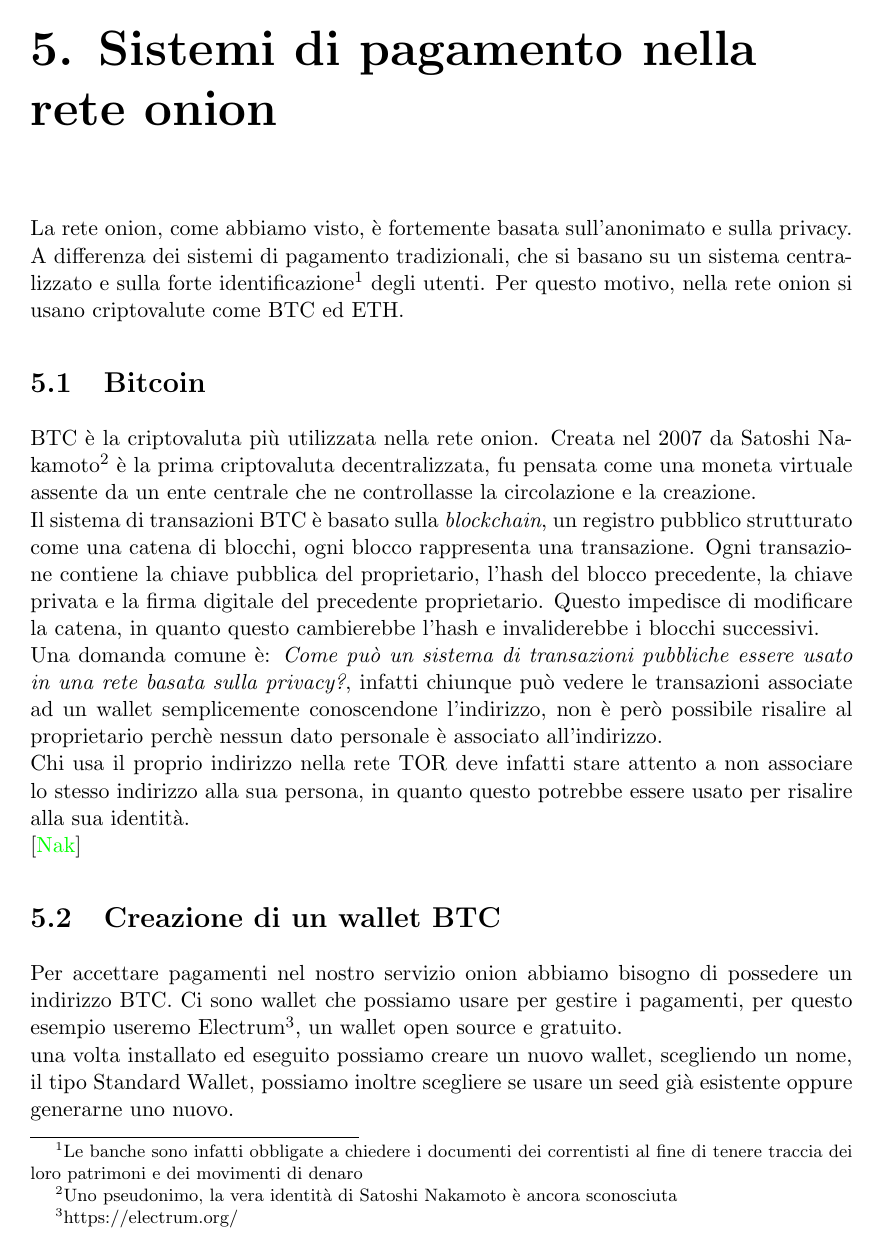
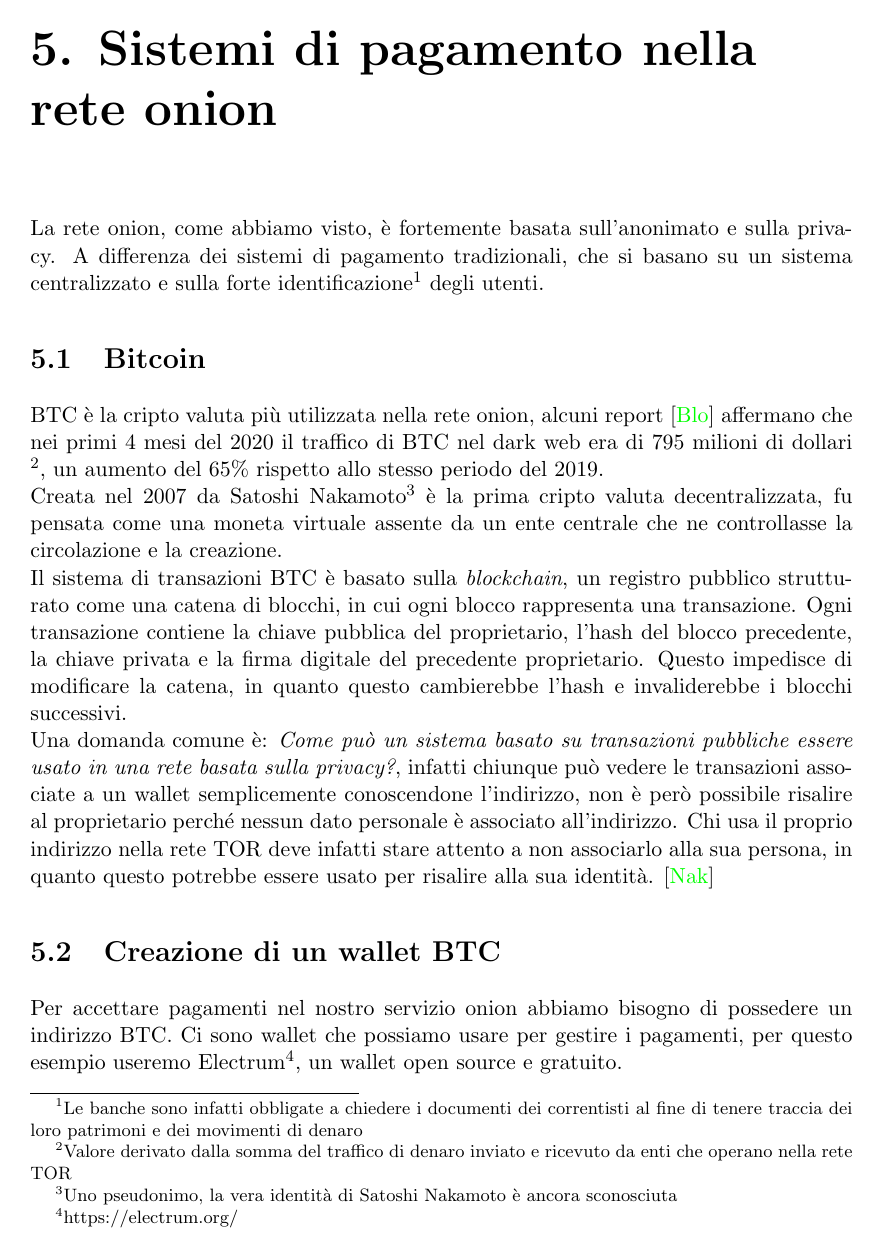
Before and after one commit to Glydric/TesiTriennale, a LaTeX thesis (latex-tesi/tesi.tex, which reads latex-tesi/Capitoli/5_sistemi_di_pagamento.tex): page 43 of 49. Compiled offline with pdfLaTeX.

Commit message:
improvements and text fix

```diff
--- a/latex-tesi/Capitoli/5_sistemi_di_pagamento.tex
+++ b/latex-tesi/Capitoli/5_sistemi_di_pagamento.tex
@@ -2,17 +2,16 @@
 \label{cap:sistemi_di_pagamento}
 La rete onion, come abbiamo visto, è fortemente basata sull'anonimato e sulla privacy.
 A differenza dei sistemi di pagamento tradizionali, che si basano su un sistema centralizzato e sulla forte identificazione\footnote{Le banche sono infatti obbligate a chiedere i documenti dei correntisti al fine di tenere traccia dei loro patrimoni e dei movimenti di denaro} degli utenti.
-Per questo motivo, nella rete onion si usano criptovalute come BTC ed ETH.
 
 \section{Bitcoin}
 \label{sec:bitcoin}
-BTC è la criptovaluta più utilizzata nella rete onion.
-Creata nel 2007 da Satoshi Nakamoto\footnote{Uno pseudonimo, la vera identità di Satoshi Nakamoto è ancora sconosciuta} è la prima criptovaluta decentralizzata, fu pensata come una moneta virtuale assente da un ente centrale che ne controllasse la circolazione e la creazione.\\
-Il sistema di transazioni BTC è basato sulla \textit{blockchain}, un registro pubblico strutturato come una catena di blocchi, ogni blocco rappresenta una transazione.
+BTC è la cripto valuta più utilizzata nella rete onion, alcuni report \cite{BTCdarkWeb} affermano che nei primi 4 mesi del 2020 il traffico di BTC nel dark web era di 795 milioni di dollari \footnote{Valore derivato dalla somma del traffico di denaro inviato e ricevuto da enti che operano nella rete TOR}, un aumento del 65\% rispetto allo stesso periodo del 2019.\\
+Creata nel 2007 da Satoshi Nakamoto\footnote{Uno pseudonimo, la vera identità di Satoshi Nakamoto è ancora sconosciuta} è la prima cripto valuta decentralizzata, fu pensata come una moneta virtuale assente da un ente centrale che ne controllasse la circolazione e la creazione.\\
+Il sistema di transazioni BTC è basato sulla \textit{blockchain}, un registro pubblico strutturato come una catena di blocchi, in cui ogni blocco rappresenta una transazione.
 Ogni transazione contiene la chiave pubblica del proprietario, l'hash del blocco precedente, la chiave privata e la firma digitale del precedente proprietario.
 Questo impedisce di modificare la catena, in quanto questo cambierebbe l'hash e invaliderebbe i blocchi successivi.\\
-Una domanda comune è: \textit{Come può un sistema di transazioni pubbliche essere usato in una rete basata sulla privacy?}, infatti chiunque può vedere le transazioni associate ad un wallet semplicemente conoscendone l'indirizzo, non è però possibile risalire al proprietario perchè nessun dato personale è associato all'indirizzo. \\
-Chi usa il proprio indirizzo nella rete TOR deve infatti stare attento a non associare lo stesso indirizzo alla sua persona, in quanto questo potrebbe essere usato per risalire alla sua identità.\\ \cite{BTCcashSystem}
+Una domanda comune è: \textit{Come può un sistema basato su transazioni pubbliche essere usato in una rete basata sulla privacy?}, infatti chiunque può vedere le transazioni associate a un wallet semplicemente conoscendone l'indirizzo, non è però possibile risalire al proprietario perché nessun dato personale è associato all'indirizzo.
+Chi usa il proprio indirizzo nella rete TOR deve infatti stare attento a non associarlo alla sua persona, in quanto questo potrebbe essere usato per risalire alla sua identità. \cite{BTCcashSystem}
 
 \section{Creazione di un wallet BTC}
 Per accettare pagamenti nel nostro servizio onion abbiamo bisogno di possedere un indirizzo BTC.
```
Also changed, not shown: latex-tesi/biblio.bib (+6 -0 lines), latex-tesi/Capitoli/5_sistemi_di_pagamento.tex (9 more changed lines).
